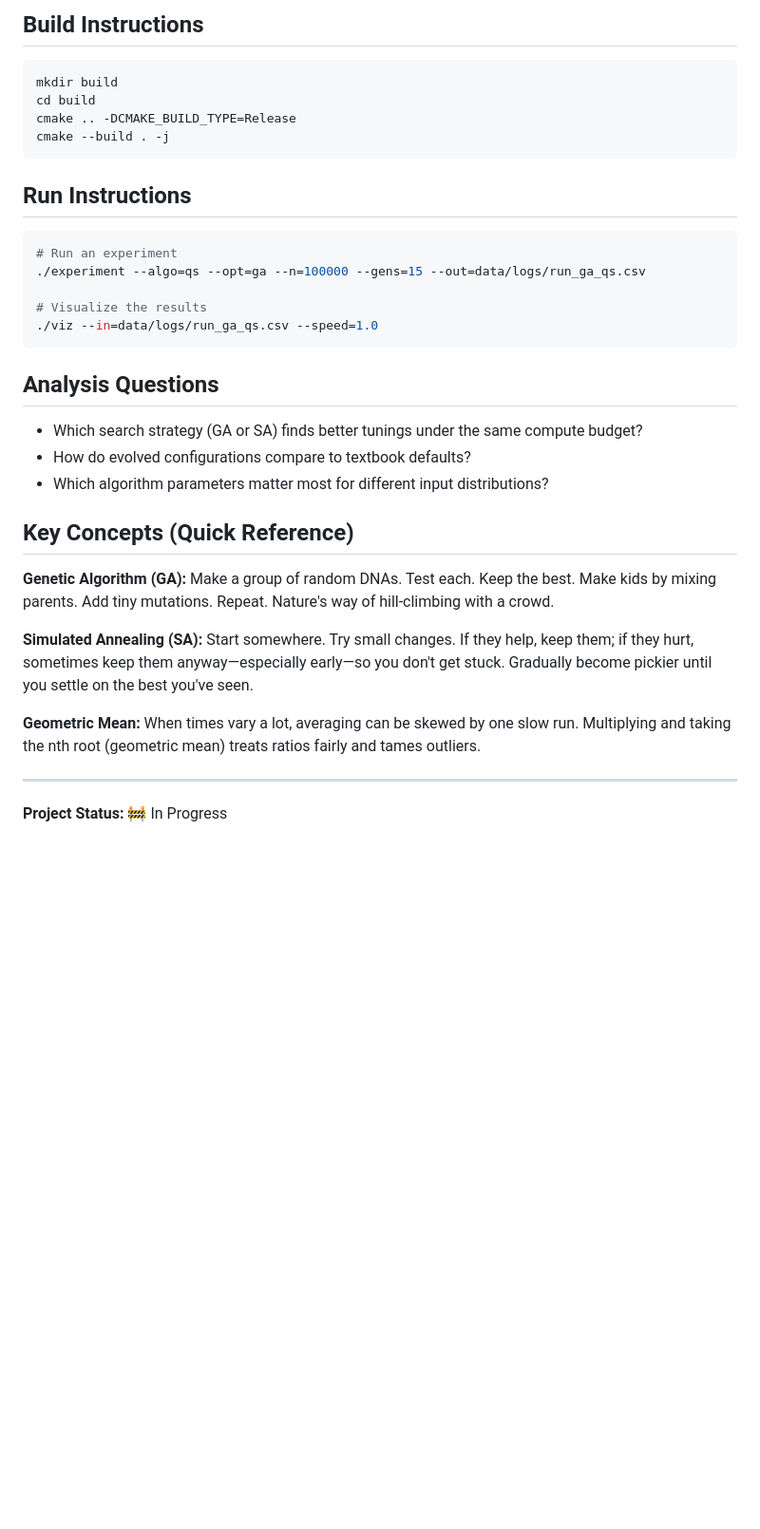
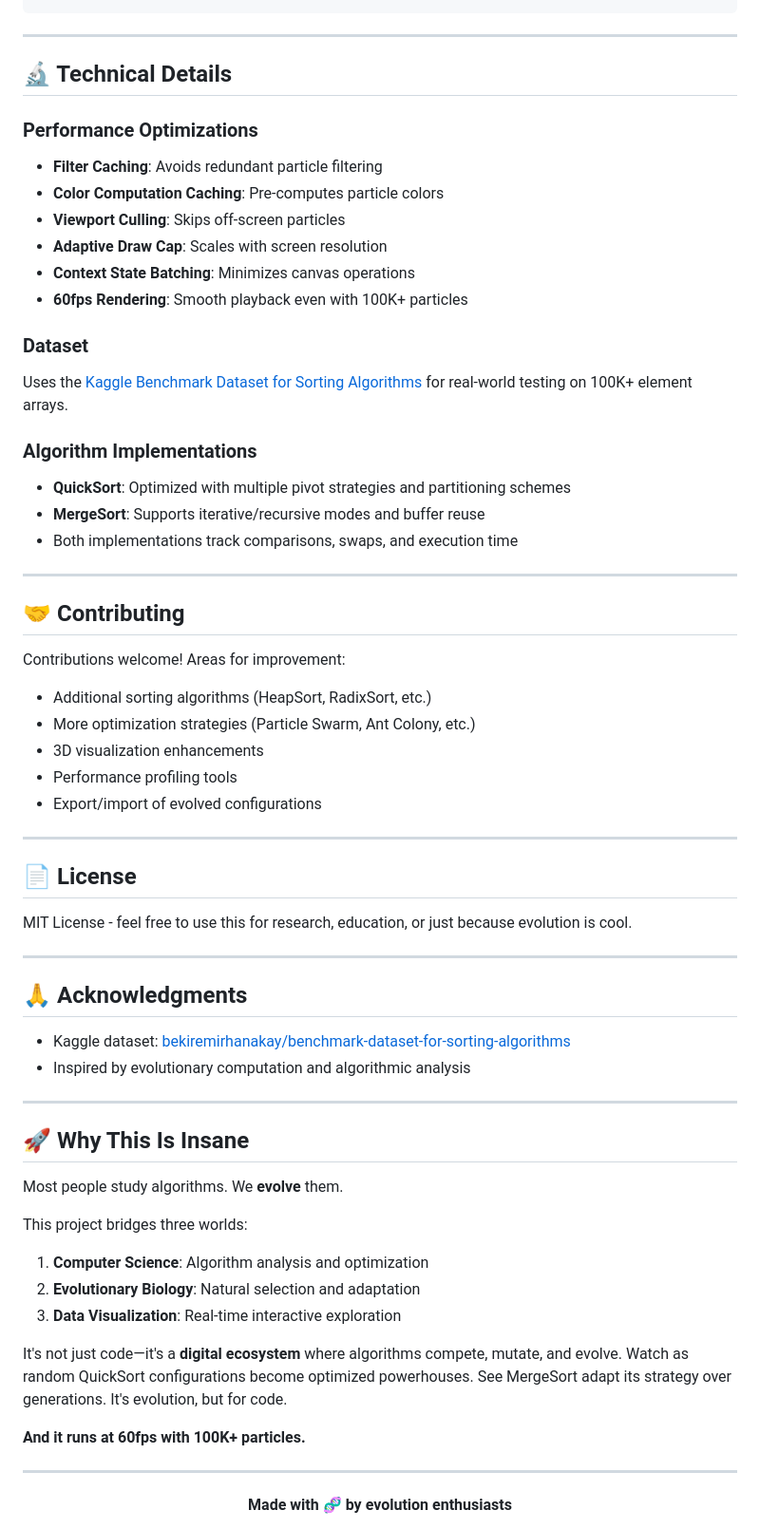
Before and after one commit to Krish-B-Shah/DSA_Project_2_algo_evolution, a Markdown page: README.md, the part around the change printed below. Shown: that part at 95% size. Drawn GitHub-style; blank space fills up the shorter version.

````diff
--- a/README.md
+++ b/README.md
@@ -193,36 +247,66 @@ algo-evolution/
-## Build Instructions
-
-```bash
-mkdir build
-cd build
-cmake .. -DCMAKE_BUILD_TYPE=Release
-cmake --build . -j
-```
-
-## Run Instructions
-
-```bash
-# Run an experiment
-./experiment --algo=qs --opt=ga --n=100000 --gens=15 --out=data/logs/run_ga_qs.csv
-
-# Visualize the results
-./viz --in=data/logs/run_ga_qs.csv --speed=1.0
-```
-
-## Analysis Questions
-
-- Which search strategy (GA or SA) finds better tunings under the same compute budget?
-- How do evolved configurations compare to textbook defaults?
-- Which algorithm parameters matter most for different input distributions?
-
-## Key Concepts (Quick Reference)
-
-**Genetic Algorithm (GA):** Make a group of random DNAs. Test each. Keep the best. Make kids by mixing parents. Add tiny mutations. Repeat. Nature's way of hill-climbing with a crowd.
-
-**Simulated Annealing (SA):** Start somewhere. Try small changes. If they help, keep them; if they hurt, sometimes keep them anyway—especially early—so you don't get stuck. Gradually become pickier until you settle on the best you've seen.
-
-**Geometric Mean:** When times vary a lot, averaging can be skewed by one slow run. Multiplying and taking the nth root (geometric mean) treats ratios fairly and tames outliers.
 
 ---
 
-**Project Status:** 🚧 In Progress
+## 🔬 Technical Details
+
+### Performance Optimizations
+- **Filter Caching**: Avoids redundant particle filtering
+- **Color Computation Caching**: Pre-computes particle colors
+- **Viewport Culling**: Skips off-screen particles
+- **Adaptive Draw Cap**: Scales with screen resolution
+- **Context State Batching**: Minimizes canvas operations
+- **60fps Rendering**: Smooth playback even with 100K+ particles
+
+### Dataset
+Uses the [Kaggle Benchmark Dataset for Sorting Algorithms](https://www.kaggle.com/datasets/bekiremirhanakay/benchmark-dataset-for-sorting-algorithms) for real-world testing on 100K+ element arrays.
+
+### Algorithm Implementations
+- **QuickSort**: Optimized with multiple pivot strategies and partitioning schemes
+- **MergeSort**: Supports iterative/recursive modes and buffer reuse
+- Both implementations track comparisons, swaps, and execution time
+
+---
+
+## 🤝 Contributing
+
+Contributions welcome! Areas for improvement:
+- Additional sorting algorithms (HeapSort, RadixSort, etc.)
+- More optimization strategies (Particle Swarm, Ant Colony, etc.)
+- 3D visualization enhancements
+- Performance profiling tools
+- Export/import of evolved configurations
+
+---
+
+## 📄 License
+
+MIT License - feel free to use this for research, education, or just because evolution is cool.
+
+---
+
+## 🙏 Acknowledgments
+
+- Kaggle dataset: [bekiremirhanakay/benchmark-dataset-for-sorting-algorithms](https://www.kaggle.com/datasets/bekiremirhanakay/benchmark-dataset-for-sorting-algorithms)
+- Inspired by evolutionary computation and algorithmic analysis
+
+---
+
+## 🚀 Why This Is Insane
+
+Most people study algorithms. We **evolve** them.
+
+This project bridges three worlds:
+1. **Computer Science**: Algorithm analysis and optimization
+2. **Evolutionary Biology**: Natural selection and adaptation
+3. **Data Visualization**: Real-time interactive exploration
+
+It's not just code—it's a **digital ecosystem** where algorithms compete, mutate, and evolve. Watch as random QuickSort configurations become optimized powerhouses. See MergeSort adapt its strategy over generations. It's evolution, but for code.
+
+**And it runs at 60fps with 100K+ particles.**
+
+---
+
+<div align="center">
+
+**Made with 🧬 by evolution enthusiasts**
+
````
Also changed, not shown: other parts of README.md (+224 -167 lines).
